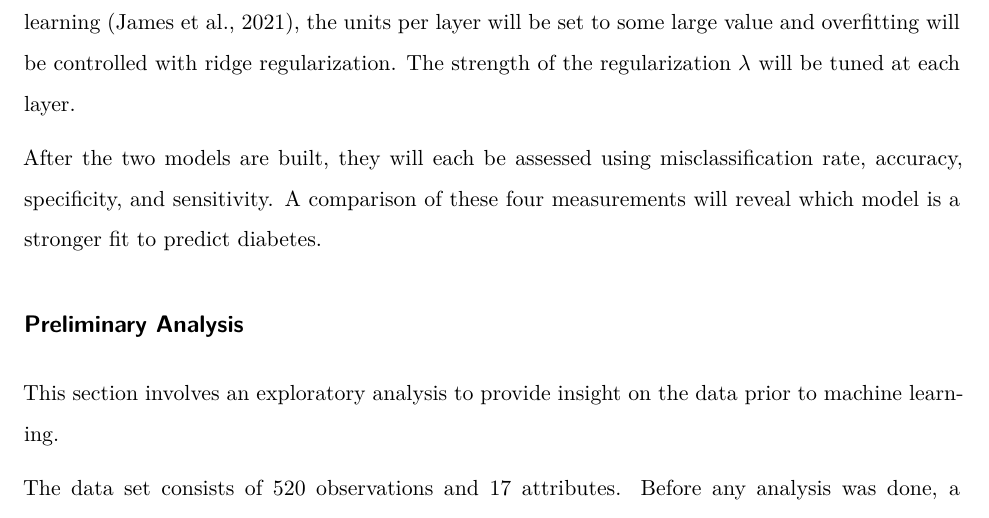
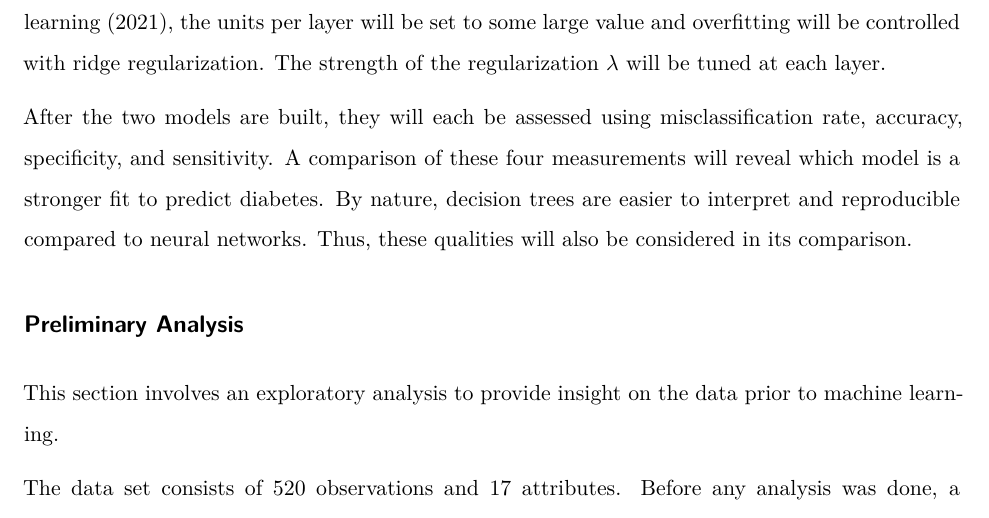
Before and after one commit to PZVivian/School.MSc.STATS780_DataScience, a Quarto document (stats780f23/Project/Proposal.qmd): part of page 3 of 11, cut so that both start at the same text. The pictures show the output file stats780f23/Project/Proposal.pdf that the author committed with the source.

Commit message:
UPDATE: Methods
- Fixed citation
- Added sentence about interpretability and reproducibility of the models

```diff
--- a/stats780f23/Project/Proposal.qmd
+++ b/stats780f23/Project/Proposal.qmd
@@ -38,9 +38,9 @@ The study we propose will also utilize machine learning techniques to predict di
 ## Methods
 The first machine learning method will be a decision tree. This method was selected because Islam et al.'s study  found that a decision tree model was most accurate [-@diabetesStudy] and so this study will aim to reproduce such results. The index on the subtrees $\alpha$ will be tuned using cross-validation. Pruning will be applied to reduce the cost complexity of the tree, and random forest ensembling will be used to improve model performance.
 
-The second method will be a neural network. This method was selected since Islam et al.'s study has not explored a model using neural networks [-@diabetesStudy] and so there is a possibility that a neural network may be more accurate than a tree-based model. The number of hidden layers and the units per layer will be tuned through trial and error. Based on James et al.'s book on statistical learning [@introToStatsLearning], the units per layer will be set to some large value and overfitting will be controlled with ridge regularization. The strength of the regularization $\lambda$ will be tuned at each layer.
+The second method will be a neural network. This method was selected since Islam et al.'s study has not explored a model using neural networks [-@diabetesStudy] and so there is a possibility that a neural network may be more accurate than a tree-based model. The number of hidden layers and the units per layer will be tuned through trial and error. Based on James et al.'s book on statistical learning [-@introToStatsLearning], the units per layer will be set to some large value and overfitting will be controlled with ridge regularization. The strength of the regularization $\lambda$ will be tuned at each layer.
 
-After the two models are built, they will each be assessed using misclassification rate, accuracy, specificity, and sensitivity. A comparison of these four measurements will reveal which model is a stronger fit to predict diabetes.
+After the two models are built, they will each be assessed using misclassification rate, accuracy, specificity, and sensitivity. A comparison of these four measurements will reveal which model is a stronger fit to predict diabetes. By nature, decision trees are easier to interpret and reproducible compared to neural networks. Thus, these qualities will also be considered in its comparison.
 
 
 ## Preliminary Analysis
```
Also changed, not shown: stats780f23/Project/Proposal.pdf.
